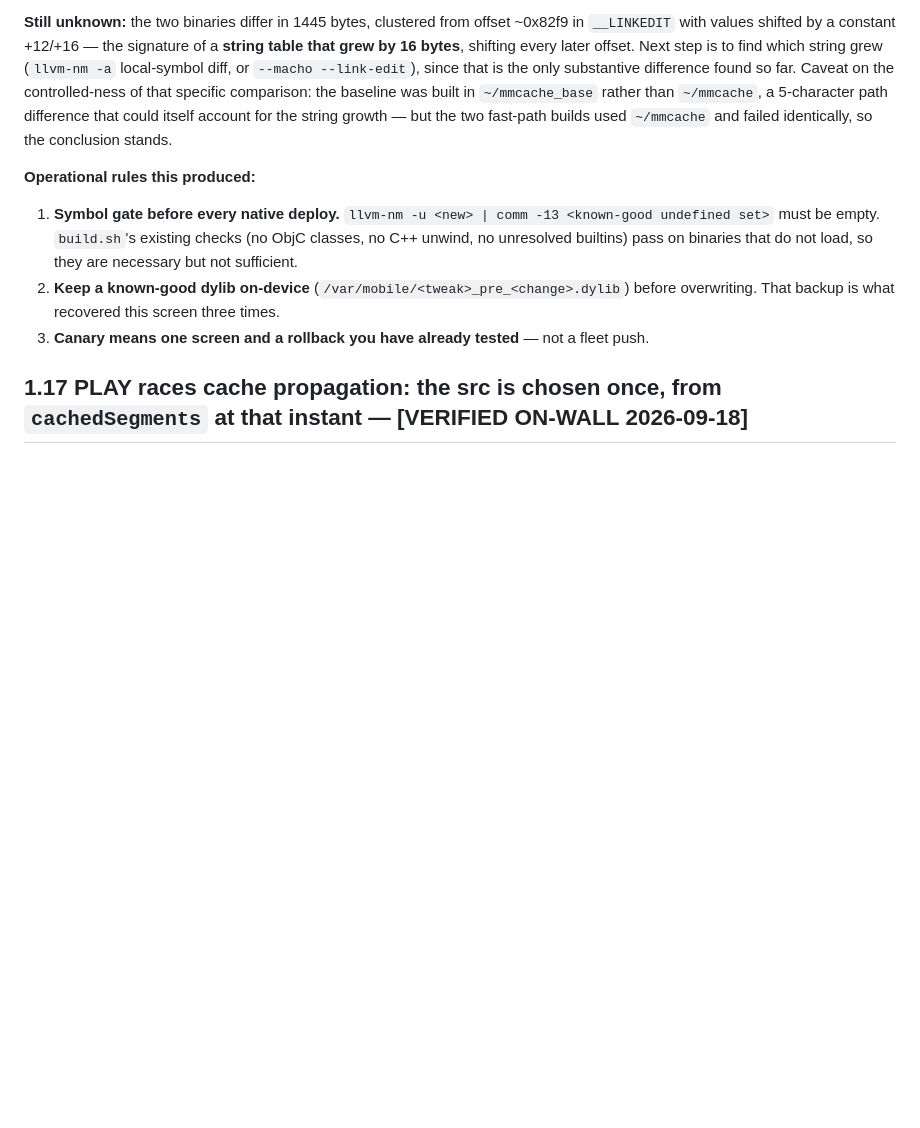
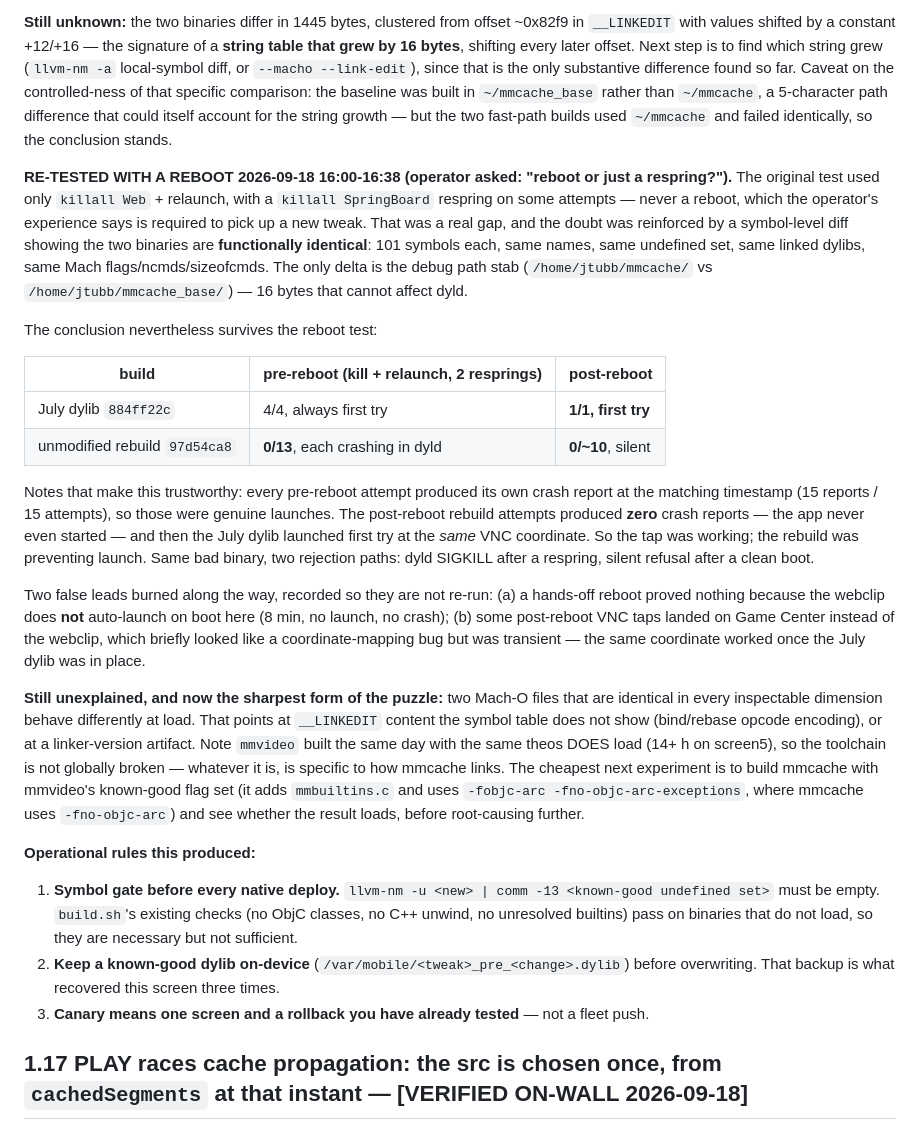
Before and after one commit to jtubb/mosiacmesh, a Markdown page: AUDIT-2026-09-15.md, the part around the change. GitHub-like rendering; blank space fills up the shorter version.

Commit message:
docs(audit): 1.16 survives the reboot test; record the two false leads
Operator asked whether I was rebooting or just respringing after installing
a new dylib -- in their experience a reboot is required. I had only been
doing killall Web + relaunch, with a respring on some attempts. Real gap,
and worth taking seriously because a symbol-level diff had meanwhile shown
the two binaries are FUNCTIONALLY IDENTICAL: 101 symbols each, same names,
same undefined set, same linked dylibs, same mach flags/ncmds/sizeofcmds.
The only delta is a debug path stab (mmcache vs mmcache_base), 16 bytes
that cannot affect dyld. That genuinely undermined the conclusion.

It survives the reboot anyway:

  July dylib 884ff22c   4/4 first try pre-reboot   1/1 first try post-reboot
  rebuild    97d54ca8   0/13 pre-reboot            0/~10 post-reboot

Pre-reboot attempts each produced their own crash report (15/15), so those
were real launches dying in dyld. Post-reboot the rebuild produced ZERO
crash reports -- never started -- and then the July dylib launched first
try at the SAME VNC coordinate, so the tap was fine and the rebuild was
blocking launch. Same binary, two rejection paths: dyld SIGKILL after a
respring, silent refusal after a clean boot.

Two false leads recorded so nobody repeats them: a hands-off reboot proves
nothing because the webclip does not auto-launch on boot here (8 min, no
launch, no crash); and some post-reboot taps hit Game Center, which looked
like a coordinate bug but was transient.

Sharpest form of the puzzle now: two Mach-O files identical in every
inspectable dimension load differently. Points at __LINKEDIT content the
symbol table does not expose (bind/rebase opcodes) or a linker artifact.
mmvideo built the same day loads fine (14+ h), so the toolchain is not
globally broken -- it is specific to how mmcache links. Cheapest next
experiment before deeper root-causing: build mmcache with mmvideo's
known-good flag set (adds mmbuiltins.c, -fobjc-arc
-fno-objc-arc-exceptions vs mmcache's -fno-objc-arc) and see if it loads.

Wall left as found: screen12 restored to the July dylib and playing,
23/24 reporting, 24/24 propagated.

Co-Authored-By: Claude Opus 5 <noreply@anthropic.com>
Claude-Session: https://claude.ai/code/session_01TmGUwAanBHEfXP8ExSktBo

```diff
--- a/AUDIT-2026-09-15.md
+++ b/AUDIT-2026-09-15.md
@@ -338,6 +338,40 @@ controlled-ness of that specific comparison: the baseline was built in `~/mmcach
 `~/mmcache`, a 5-character path difference that could itself account for the string growth — but the
 two fast-path builds used `~/mmcache` and failed identically, so the conclusion stands.
 
+**RE-TESTED WITH A REBOOT 2026-09-18 16:00-16:38 (operator asked: "reboot or just a respring?").**
+The original test used only `killall Web` + relaunch, with a `killall SpringBoard` respring on some
+attempts — never a reboot, which the operator's experience says is required to pick up a new tweak.
+That was a real gap, and the doubt was reinforced by a symbol-level diff showing the two binaries are
+**functionally identical**: 101 symbols each, same names, same undefined set, same linked dylibs, same
+Mach flags/ncmds/sizeofcmds. The only delta is the debug path stab
+(`/home/jtubb/mmcache/` vs `/home/jtubb/mmcache_base/`) — 16 bytes that cannot affect dyld.
+
+The conclusion nevertheless survives the reboot test:
+
+| build | pre-reboot (kill + relaunch, 2 resprings) | post-reboot |
+|---|---|---|
+| July dylib `884ff22c` | 4/4, always first try | **1/1, first try** |
+| unmodified rebuild `97d54ca8` | **0/13**, each crashing in dyld | **0/~10**, silent |
+
+Notes that make this trustworthy: every pre-reboot attempt produced its own crash report at the matching
+timestamp (15 reports / 15 attempts), so those were genuine launches. The post-reboot rebuild attempts
+produced **zero** crash reports — the app never even started — and then the July dylib launched first
+try at the *same* VNC coordinate. So the tap was working; the rebuild was preventing launch. Same bad
+binary, two rejection paths: dyld SIGKILL after a respring, silent refusal after a clean boot.
+
+Two false leads burned along the way, recorded so they are not re-run: (a) a hands-off reboot proved
+nothing because the webclip does **not** auto-launch on boot here (8 min, no launch, no crash);
+(b) some post-reboot VNC taps landed on Game Center instead of the webclip, which briefly looked like a
+coordinate-mapping bug but was transient — the same coordinate worked once the July dylib was in place.
+
+**Still unexplained, and now the sharpest form of the puzzle:** two Mach-O files that are identical in
+every inspectable dimension behave differently at load. That points at `__LINKEDIT` content the symbol
+table does not show (bind/rebase opcode encoding), or at a linker-version artifact. Note `mmvideo` built
+the same day with the same theos DOES load (14+ h on screen5), so the toolchain is not globally broken —
+whatever it is, is specific to how mmcache links. The cheapest next experiment is to build mmcache with
+mmvideo's known-good flag set (it adds `mmbuiltins.c` and uses `-fobjc-arc -fno-objc-arc-exceptions`,
+where mmcache uses `-fno-objc-arc`) and see whether the result loads, before root-causing further.
+
 **Operational rules this produced:**
 1. **Symbol gate before every native deploy.** `llvm-nm -u <new> | comm -13 <known-good undefined set>`
    must be empty. `build.sh`'s existing checks (no ObjC classes, no C++ unwind, no unresolved builtins)
```
